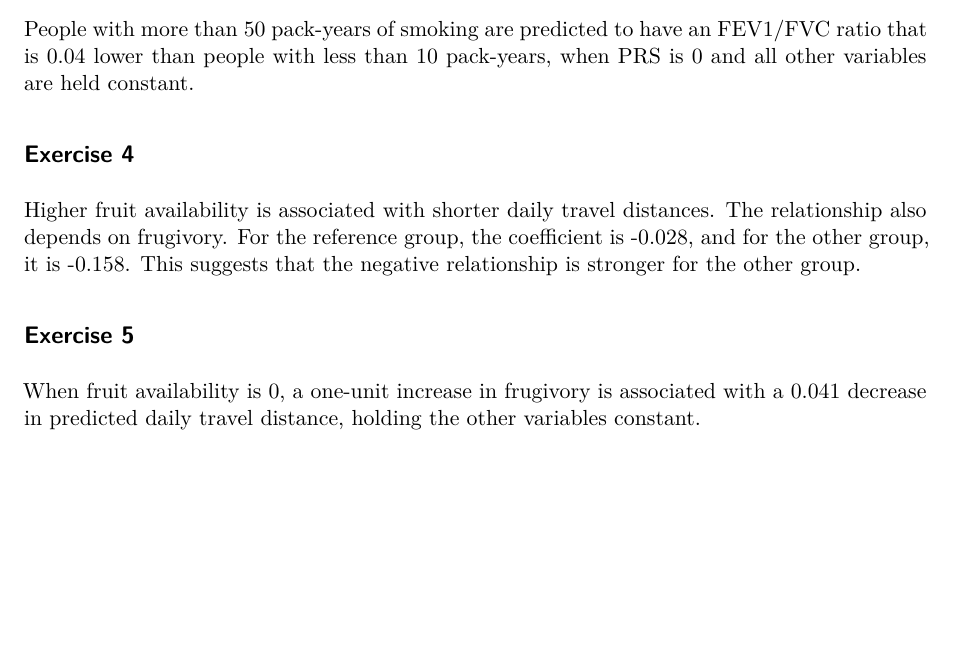
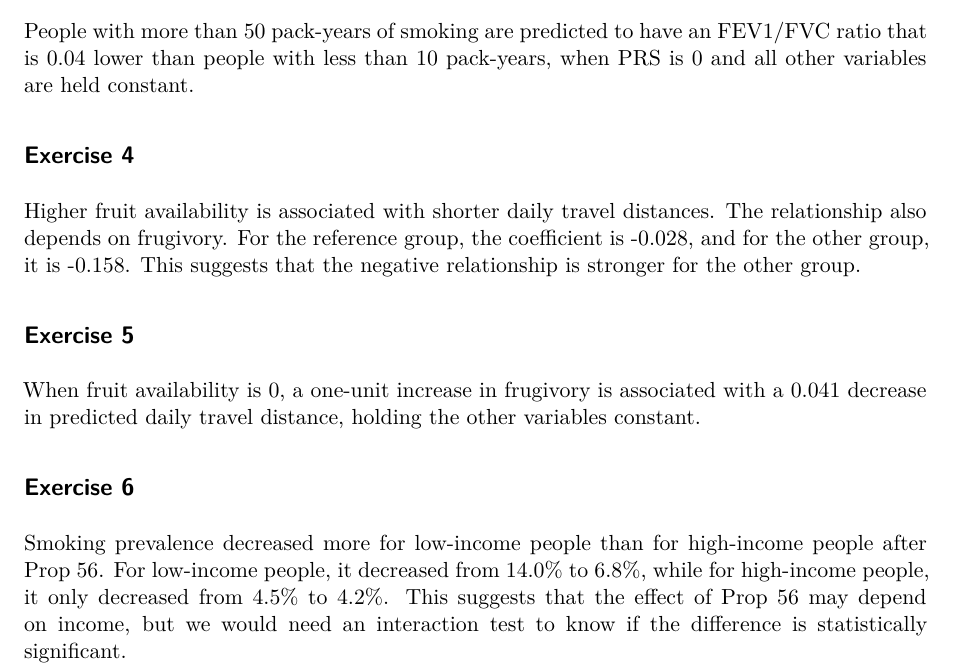
Before and after one commit to emorydeguenther/HW-8, a Quarto document (hw-08.qmd): part of the page, cut so that both start at the same text, the shorter picture padded with empty space. Rendered offline with R 4.5, knitr and Pandoc in place of Quarto, then LaTeX, with nearby package versions.

Commit message:
Completed all exercises

```diff
--- a/hw-08.qmd
+++ b/hw-08.qmd
@@ -23,3 +23,7 @@ Higher fruit availability is associated with shorter daily travel distances. The
 ## Exercise 5
 
 When fruit availability is 0, a one-unit increase in frugivory is associated with a 0.041 decrease in predicted daily travel distance, holding the other variables constant.
+
+## Exercise 6
+
+Smoking prevalence decreased more for low-income people than for high-income people after Prop 56. For low-income people, it decreased from 14.0% to 6.8%, while for high-income people, it only decreased from 4.5% to 4.2%. This suggests that the effect of Prop 56 may depend on income, but we would need an interaction test to know if the difference is statistically significant.
```
